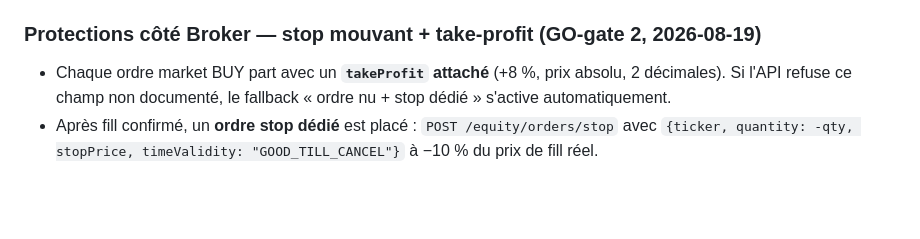
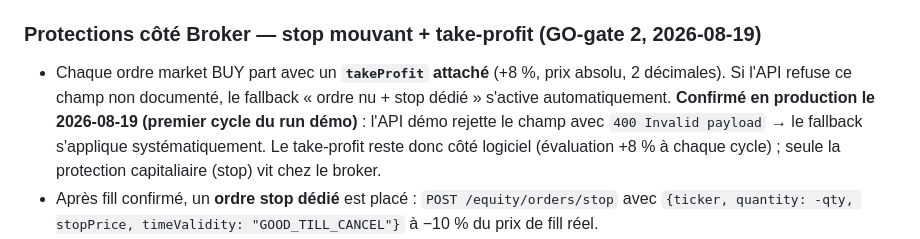
Before and after one commit to laurentvv/Trading-AI, a Markdown page: TRADING212_API_GUIDE.md, the part around the change. Rendered like a GitHub page; blank space fills up the shorter version.

```diff
--- a/TRADING212_API_GUIDE.md
+++ b/TRADING212_API_GUIDE.md
@@ -43,6 +43,7 @@ La documentation officielle précise que `POST /equity/orders/market` **n'est pa
 ### Protections côté Broker — stop mouvant + take-profit (GO-gate 2, 2026-08-19)
 
 - Chaque ordre market BUY part avec un **`takeProfit` attaché** (+8 %, prix absolu, 2 décimales). Si l'API refuse ce champ non documenté, le fallback « ordre nu + stop dédié » s'active automatiquement.
+  **Confirmé en production le 2026-08-19 (premier cycle du run démo)** : l'API démo rejette le champ avec `400 Invalid payload` → le fallback s'applique systématiquement. Le take-profit reste donc côté logiciel (évaluation +8 % à chaque cycle) ; seule la protection capitaliaire (stop) vit chez le broker.
 - Après fill confirmé, un **ordre stop dédié** est placé : `POST /equity/orders/stop` avec `{ticker, quantity: -qty, stopPrice, timeValidity: "GOOD_TILL_CANCEL"}` à −10 % du prix de fill réel.
 - **Ratchet (stop mouvant)** : à chaque cycle (~30 min), si le plus-haut de la position (`highest_value`) progresse, le stop est **annulé** (`DELETE /equity/orders/{id}`) puis **replacé plus haut** à `peak × 0.90` — strictement croissant, jamais abaissé. Si le replacement échoue après suppression, un stop d'urgence est replacé à l'ancien niveau (jamais de position volontairement sans stop).
 - La conséquence : une position réelle reste protégée chez le broker même si la machine/scheduler meurt — les stops logiciels (hard stop −10 %, trailing −3 %, time-stop 15 j) restent actifs en parallèle comme défense interne.
```
Also changed, not shown: memory-bank/log.md (+8 -0 lines).
